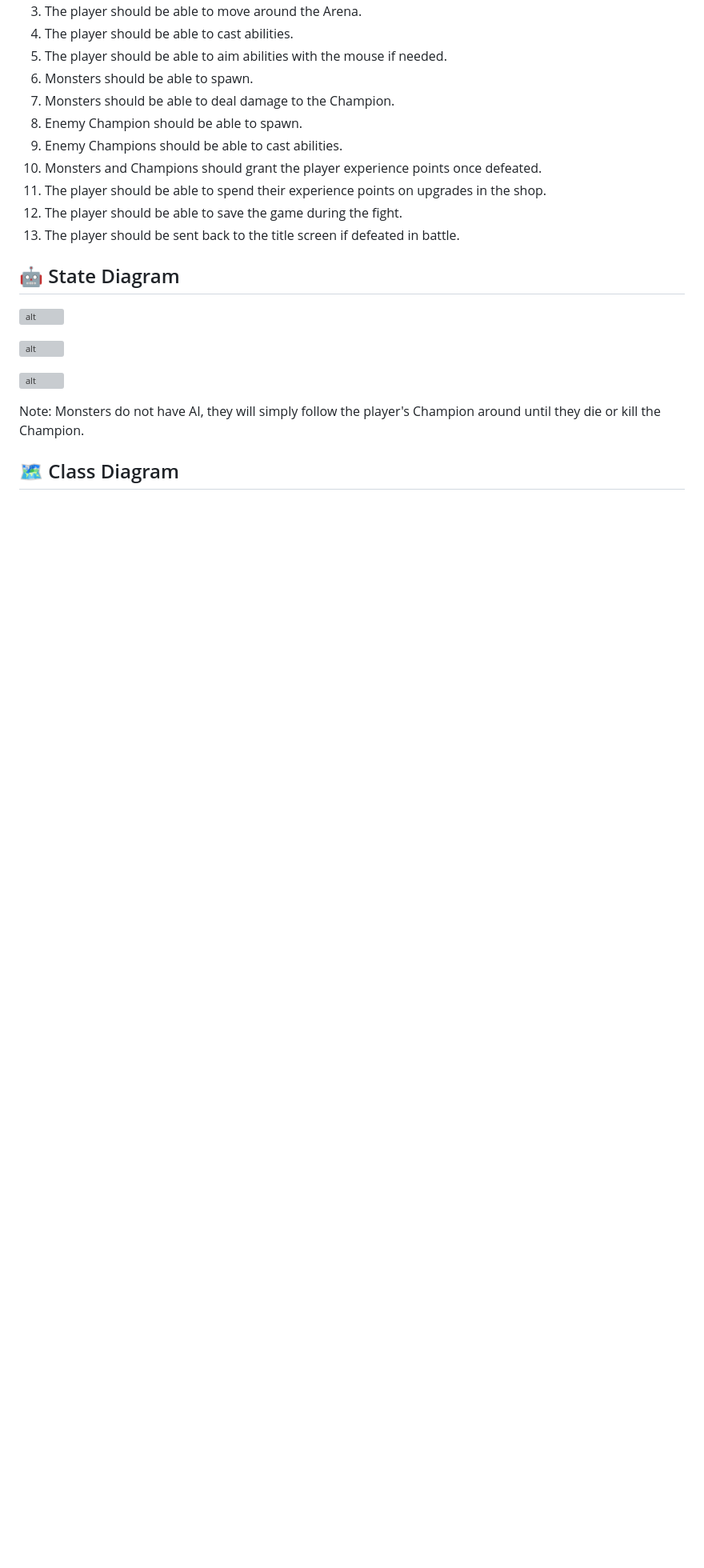
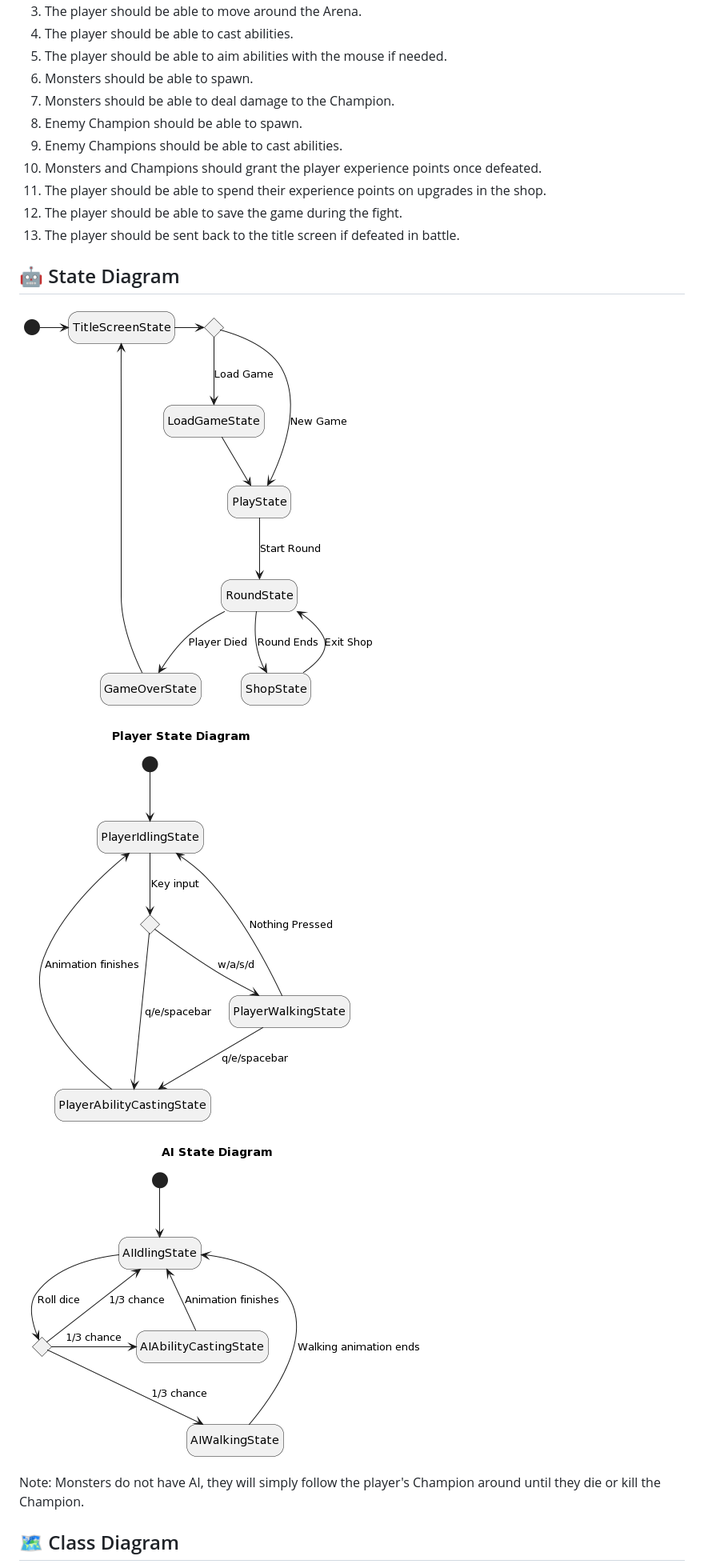
Before and after one commit to JosephAmbayec/arena-of-champions, a Markdown page: README.md, the part around one of its changes. Shown at 80% size. Rendered like a GitHub page; blank space fills up the shorter version; grey boxes are pictures that could not be loaded.

Commit message:
fixed image paths

```diff
--- a/README.md
+++ b/README.md
@@ -32,11 +32,11 @@ This game is a single player experience with an AI that controls an enemy Champi
 13. The player should be sent back to the title screen if defeated in battle.
 
 ## 🤖 State Diagram
-![alt](./images/aoc_global_state_diagram.png)
+![alt](./Project%20Proposal/images/aoc_global_state_diagram.png)
 
-![alt](./images/player_state_diagram.png)
+![alt](./Project%20Proposal/images/player_state_diagram.png)
 
-![alt](./images/ai_state_diagram.png)
+![alt](./Project%20Proposal/images/ai_state_diagram.png)
 
 Note: Monsters do not have AI, they will simply follow the player's Champion around until they die or kill the Champion.
 
```
Also changed, not shown: other parts of README.md (+8 -8 lines).
